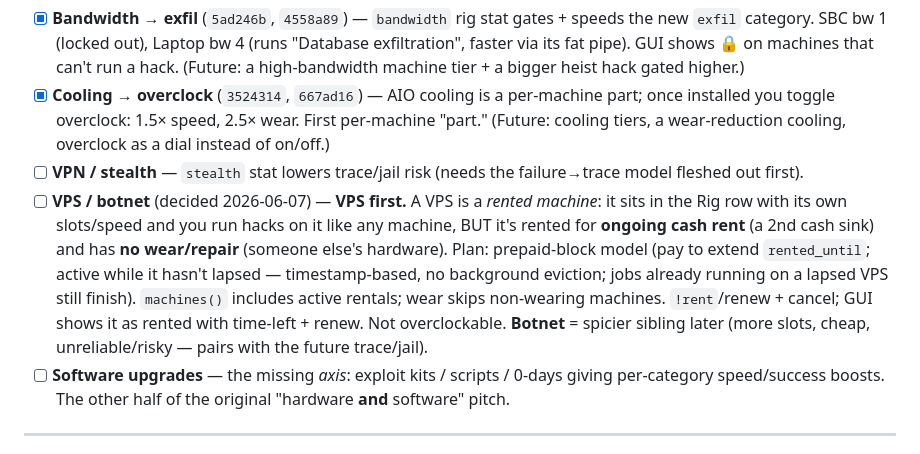
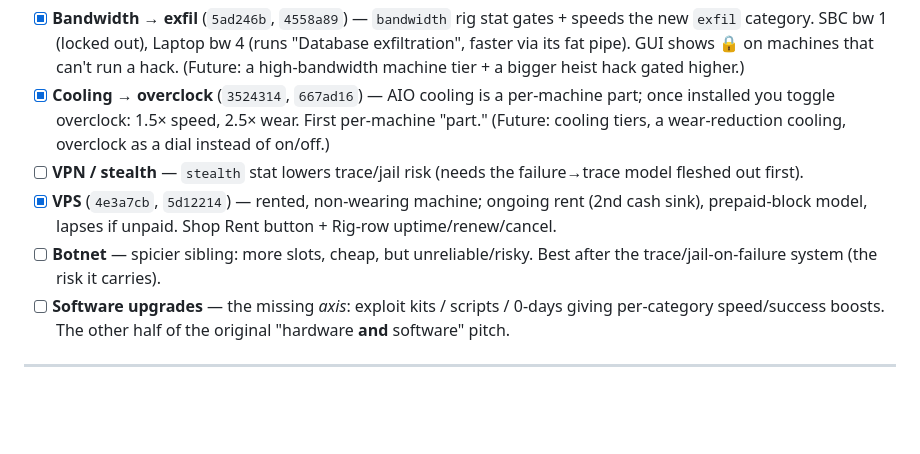
Before and after one commit to theo2612/PainfulBot, a Markdown page: DEV_BACKLOG.md, the part around the change. Rendered like a GitHub page; blank space fills up the shorter version.

Commit message:
backlog: VPS shipped; botnet queued as the spicier sibling
Co-Authored-By: Claude Opus 4.8 <noreply@anthropic.com>

```diff
--- a/DEV_BACKLOG.md
+++ b/DEV_BACKLOG.md
@@ -122,16 +122,11 @@ Design + stats in `TWITCHACK_IDLE_HACKING_SPEC.md` §5–6.
       cooling, overclock as a dial instead of on/off.)
 - [ ] **VPN / stealth** — `stealth` stat lowers trace/jail risk (needs the
       failure→trace model fleshed out first).
-- [ ] **VPS / botnet** (decided 2026-06-07) — **VPS first.** A VPS is a *rented
-      machine*: it sits in the Rig row with its own slots/speed and you run hacks
-      on it like any machine, BUT it's rented for **ongoing cash rent** (a 2nd
-      cash sink) and has **no wear/repair** (someone else's hardware). Plan:
-      prepaid-block model (pay to extend `rented_until`; active while it hasn't
-      lapsed — timestamp-based, no background eviction; jobs already running on a
-      lapsed VPS still finish). `machines()` includes active rentals; wear skips
-      non-wearing machines. `!rent`/renew + cancel; GUI shows it as rented with
-      time-left + renew. Not overclockable. **Botnet** = spicier sibling later
-      (more slots, cheap, unreliable/risky — pairs with the future trace/jail).
+- [x] **VPS** (`4e3a7cb`, `5d12214`) — rented, non-wearing machine; ongoing rent
+      (2nd cash sink), prepaid-block model, lapses if unpaid. Shop Rent button +
+      Rig-row uptime/renew/cancel.
+- [ ] **Botnet** — spicier sibling: more slots, cheap, but unreliable/risky.
+      Best after the trace/jail-on-failure system (the risk it carries).
 - [ ] **Software upgrades** — the missing *axis*: exploit kits / scripts / 0-days
       giving per-category speed/success boosts. The other half of the original
       "hardware **and** software" pitch.
```
